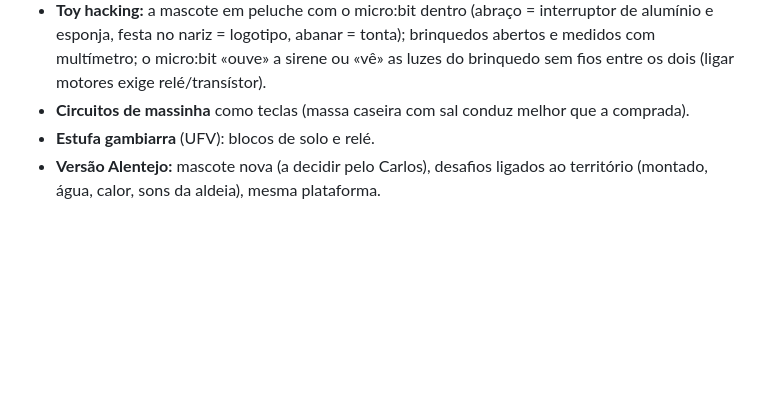
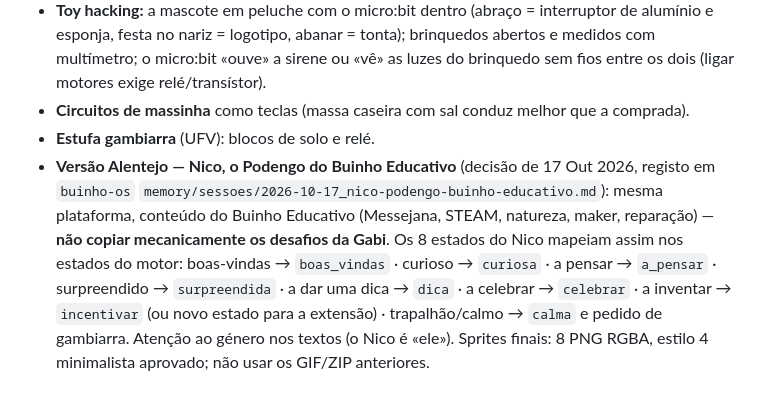
Before and after one commit to Buinho-Creative-Hub/faisca, a Markdown page: desafios/PLATAFORMA-GABI.md, the part around the change. Drawn GitHub-style; blank space fills up the shorter version.

Commit message:
Plataforma Gabi: ligação à versão Nico (Buinho Educativo)
Co-Authored-By: Claude Opus 5.5 <noreply@anthropic.com>
Claude-Session: https://claude.ai/code/session_016TyQFugmdbXFWA6PshXqqH

```diff
--- a/desafios/PLATAFORMA-GABI.md
+++ b/desafios/PLATAFORMA-GABI.md
@@ -186,5 +186,10 @@ desafios. Exige gravar o companheiro em cada placa antes. Em sala, o **.hex por
   as luzes do brinquedo sem fios entre os dois (ligar motores exige relé/transístor).
 - **Circuitos de massinha** como teclas (massa caseira com sal conduz melhor que a comprada).
 - **Estufa gambiarra** (UFV): blocos de solo e relé.
-- **Versão Alentejo:** mascote nova (a decidir pelo Carlos), desafios ligados ao território (montado, água, calor,
-  sons da aldeia), mesma plataforma.
+- **Versão Alentejo — Nico, o Podengo do Buinho Educativo** (decisão de 17 Out 2026, registo em `buinho-os`
+  `memory/sessoes/2026-10-17_nico-podengo-buinho-educativo.md`): mesma plataforma, conteúdo do Buinho Educativo
+  (Messejana, STEAM, natureza, maker, reparação) — **não copiar mecanicamente os desafios da Gabi**. Os 8 estados do
+  Nico mapeiam assim nos estados do motor: boas-vindas → `boas_vindas` · curioso → `curiosa` · a pensar → `a_pensar` ·
+  surpreendido → `surpreendida` · a dar uma dica → `dica` · a celebrar → `celebrar` · a inventar → `incentivar`
+  (ou novo estado para a extensão) · trapalhão/calmo → `calma` e pedido de gambiarra. Atenção ao género nos textos
+  (o Nico é «ele»). Sprites finais: 8 PNG RGBA, estilo 4 minimalista aprovado; não usar os GIF/ZIP anteriores.
```
